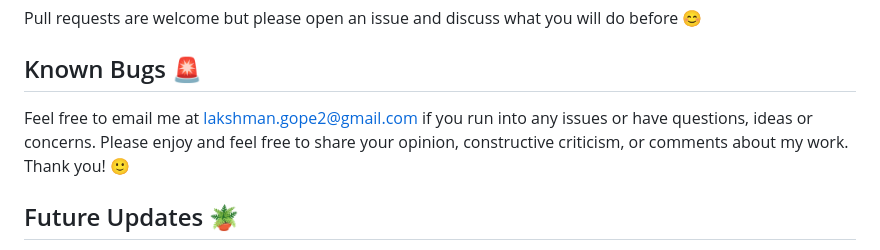
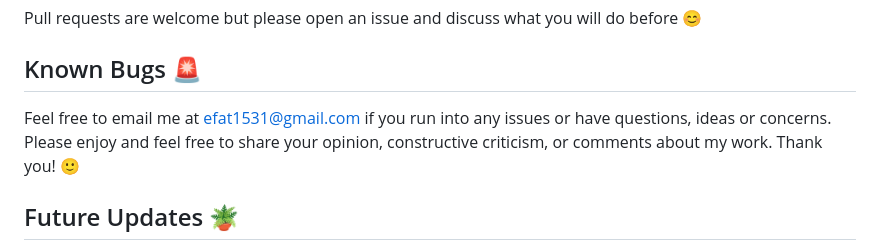
Before and after one commit to efat1531/efat-sikder-natours, a Markdown page: README.md, the part around the change. Drawn GitHub-style.

```diff
--- a/README.md
+++ b/README.md
@@ -178,7 +178,7 @@ Pull requests are welcome but please open an issue and discuss what you will do
 
 ## Known Bugs 🚨
 
-Feel free to email me at lakshman.gope2@gmail.com if you run into any issues or have questions, ideas or concerns.
+Feel free to email me at efat1531@gmail.com if you run into any issues or have questions, ideas or concerns.
 Please enjoy and feel free to share your opinion, constructive criticism, or comments about my work. Thank you! 🙂
 
 ## Future Updates 🪴
```
